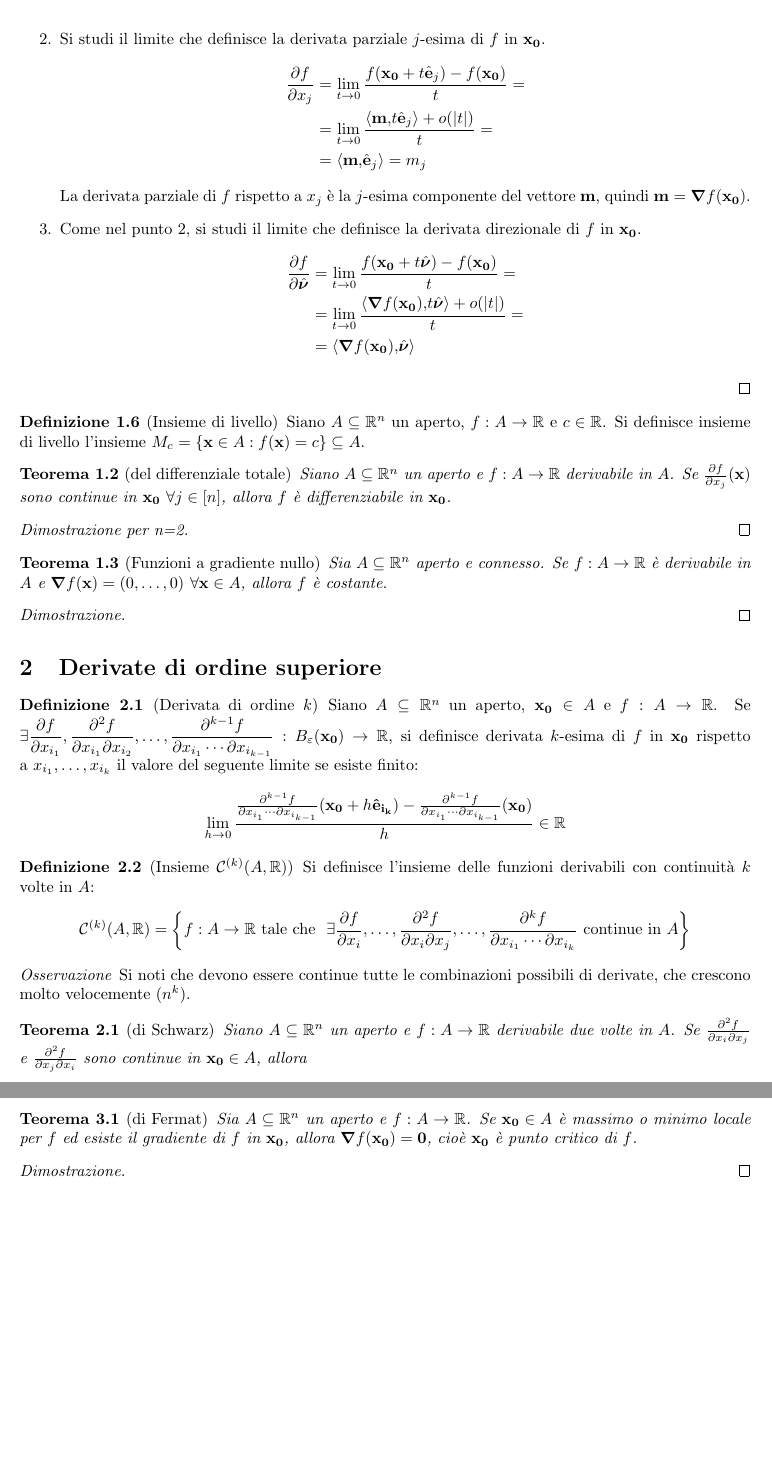
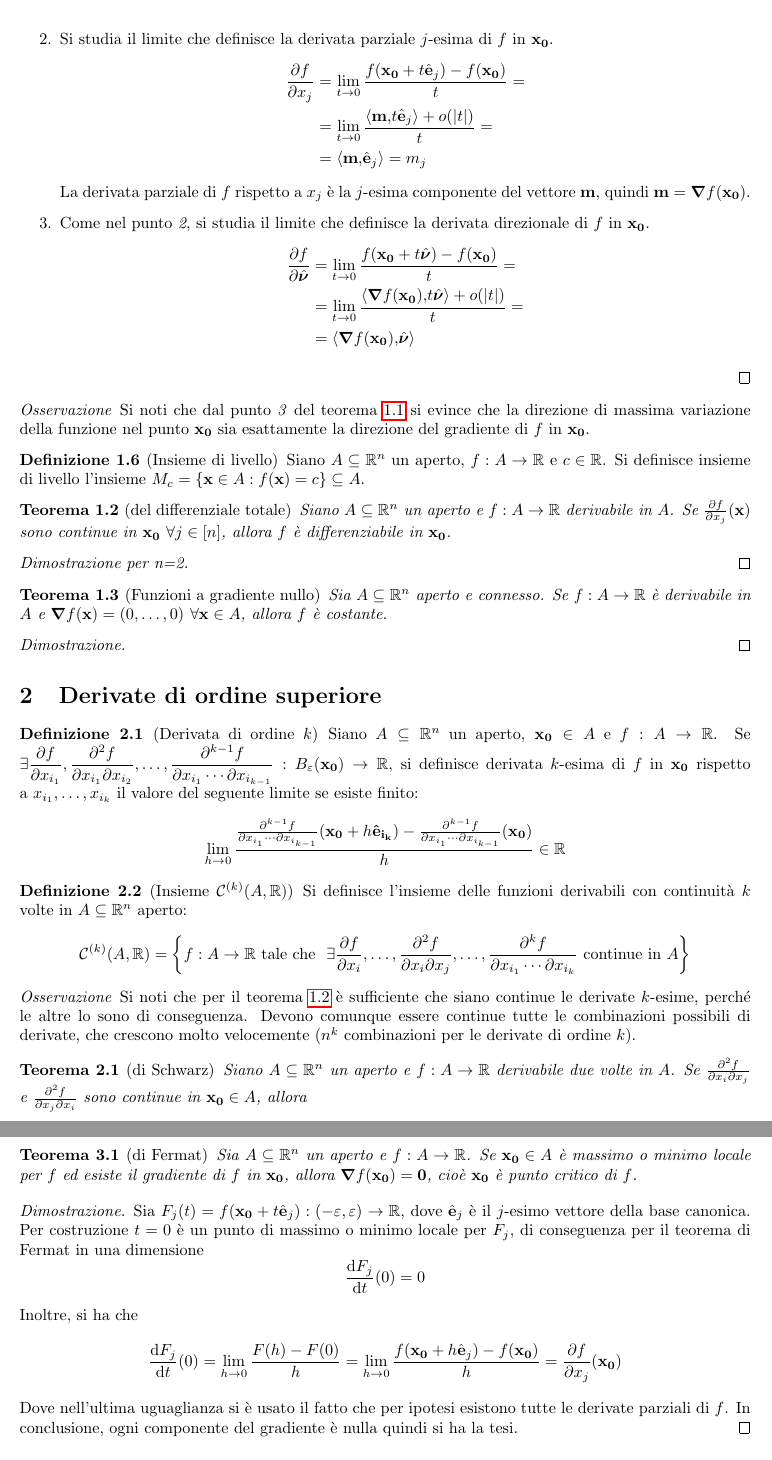
Before and after one commit to LuckeeDev/LuTeX, a LaTeX book (tex/analysis_2/analysis_2.tex, which reads tex/analysis_2/3_calculus_nvars.tex): two parts of pages 13 and 14 of 38, joined at a grey line, cut so that both start at the same text, the shorter picture padded with empty space. Compiled offline with pdfLaTeX.

Commit message:
add Fermat

```diff
--- a/tex/analysis_2/3_calculus_nvars.tex
+++ b/tex/analysis_2/3_calculus_nvars.tex
@@ -58,7 +58,7 @@
             &\leq\norm{\vb{m}}\norm{\vb{x}-\vb{x_0}}+o(\norm{\vb{x}-\vb{x_0}})\xrightarrow{\vb{x}\to\vb{x_0}} 0
         \end{align*}
 
-        \item Si studi il limite che definisce la derivata parziale $j$-esima di $f$ in $\vb{x_0}$.
+        \item Si studia il limite che definisce la derivata parziale $j$-esima di $f$ in $\vb{x_0}$.
         \begin{align*}
             \frac{\partial f}{\partial x_j}&=\lim_{t\to 0}\frac{f(\vb{x_0}+t\hat{\vb{e}}_j)-f(\vb{x_0})}{t}=\\
             &=\lim_{t\to 0}\frac{\innerproduct{\vb{m}}{t\hat{\vb{e}}_j} + o(\abs{t})}{t}=\\
@@ -66,7 +66,7 @@
         \end{align*}
         La derivata parziale di $f$ rispetto a $x_j$ è la $j$-esima componente del vettore $\vb{m}$, quindi $\vb{m}=\grad f(\vb{x_0})$.
 
-        \item Come nel punto 2, si studi il limite che definisce la derivata direzionale di $f$ in $\vb{x_0}$.
+        \item Come nel punto \textit{2}, si studia il limite che definisce la derivata direzionale di $f$ in $\vb{x_0}$.
         \begin{align*}
             \frac{\partial f}{\partial \hat{\bm \nu}}&=\lim_{t\to 0}\frac{f(\vb{x_0}+t\hat{\bm \nu})-f(\vb{x_0})}{t}=\\
             &=\lim_{t\to 0}\frac{\innerproduct{\grad f(\vb{x_0})}{t\hat{\bm \nu}} + o(\abs{t})}{t}=\\
@@ -75,13 +75,17 @@
     \end{enumerate}
 \end{proof}
 
+\begin{remark}
+    Si noti che dal punto \textit{3} del teorema \ref{thm:prop_diff} si evince che la direzione di massima variazione della funzione nel punto $\vb{x_0}$ sia esattamente la direzione del gradiente di $f$ in $\vb{x_0}$.
+\end{remark}
+
 \begin{definition}
     [Insieme di livello]
     Siano $A \subseteq \R^n$ un aperto, $f:A \to \R$ e $c \in \R$. Si definisce insieme di livello l'insieme $M_c = \{ \vb{x} \in A : f(\vb{x})=c\}\subseteq A$.
 \end{definition}
 
 \begin{theorem}
-    [del differenziale totale]
+    [del differenziale totale]\label{thm:diff_tot}
     Siano $A \subseteq \R^n$ un aperto e $f: A \to \R$ derivabile in $A$. Se $\frac{\partial f}{\partial x_j} (\vb{x})$ sono continue in $\vb{x_0} \ \forall j \in [n]$, allora $f$ è differenziabile in $\vb{x_0}$.
 \end{theorem}
 
@@ -110,14 +114,14 @@
 
 \begin{definition}
     [Insieme $\C{k}(A, \R)$]
-    Si definisce l'insieme delle funzioni derivabili con continuità $k$ volte in $A$:
+    Si definisce l'insieme delle funzioni derivabili con continuità $k$ volte in $A\subseteq\R^n$ aperto:
     $$
         \displaystyle \C{k}(A,\R) = \left\{ f: A \to \R \tc \ \exists \frac{\partial f}{\partial x_i},\dots,\frac{\partial ^2 f}{\partial x_i \partial x_j}, \dots, \frac{\partial ^k f}{\partial x_{i_1}\cdots\partial x_{i_k}} \text{ continue in } A \right\}
     $$
 \end{definition}
 
 \begin{remark}
-    Si noti che devono essere continue tutte le combinazioni possibili di derivate, che crescono molto velocemente ($n^k$).
+    Si noti che per il teorema \ref{thm:diff_tot} è sufficiente che siano continue le derivate $k$-esime, perché le altre lo sono di conseguenza. Devono comunque essere continue tutte le combinazioni possibili di derivate, che crescono molto velocemente ($n^k$ combinazioni per le derivate di ordine $k$).
 \end{remark}
 
 \begin{theorem}
@@ -194,7 +198,12 @@
 \end{theorem}
 
 \begin{proof}
-    % TODO
+    Sia $F_j(t)=f(\vb{x_0}+t\hat{\vb{e}}_j):(-\varepsilon,\varepsilon)\to\R$, dove $\hat{\vb{e}}_j$ è il $j$-esimo vettore della base canonica. Per costruzione $t=0$ è un punto di massimo o minimo locale per $F_j$, di conseguenza per il teorema di Fermat in una dimensione $$\frac{\dd F_j}{\dd t}(0)=0$$
+    Inoltre, si ha che
+    \begin{align*}
+        \frac{\dd F_j}{\dd t}(0) =\lim_{h\to0}\frac{F(h)-F(0)}{h}= \lim_{h\to 0}\frac{f(\vb{x_0}+h\hat{\vb{e}}_j)-f(\vb{x_0})}{h}=\frac{\partial f}{\partial x_j}(\vb{x_0})
+    \end{align*}
+    Dove nell'ultima uguaglianza si è usato il fatto che per ipotesi esistono tutte le derivate parziali di $f$. In conclusione, ogni componente del gradiente è nulla quindi si ha la tesi.
 \end{proof}
 
 \subsection{Forme quadratiche}
```
Also changed, not shown: tex/analysis_2/3_calculus_nvars.tex (4 more changed lines).
